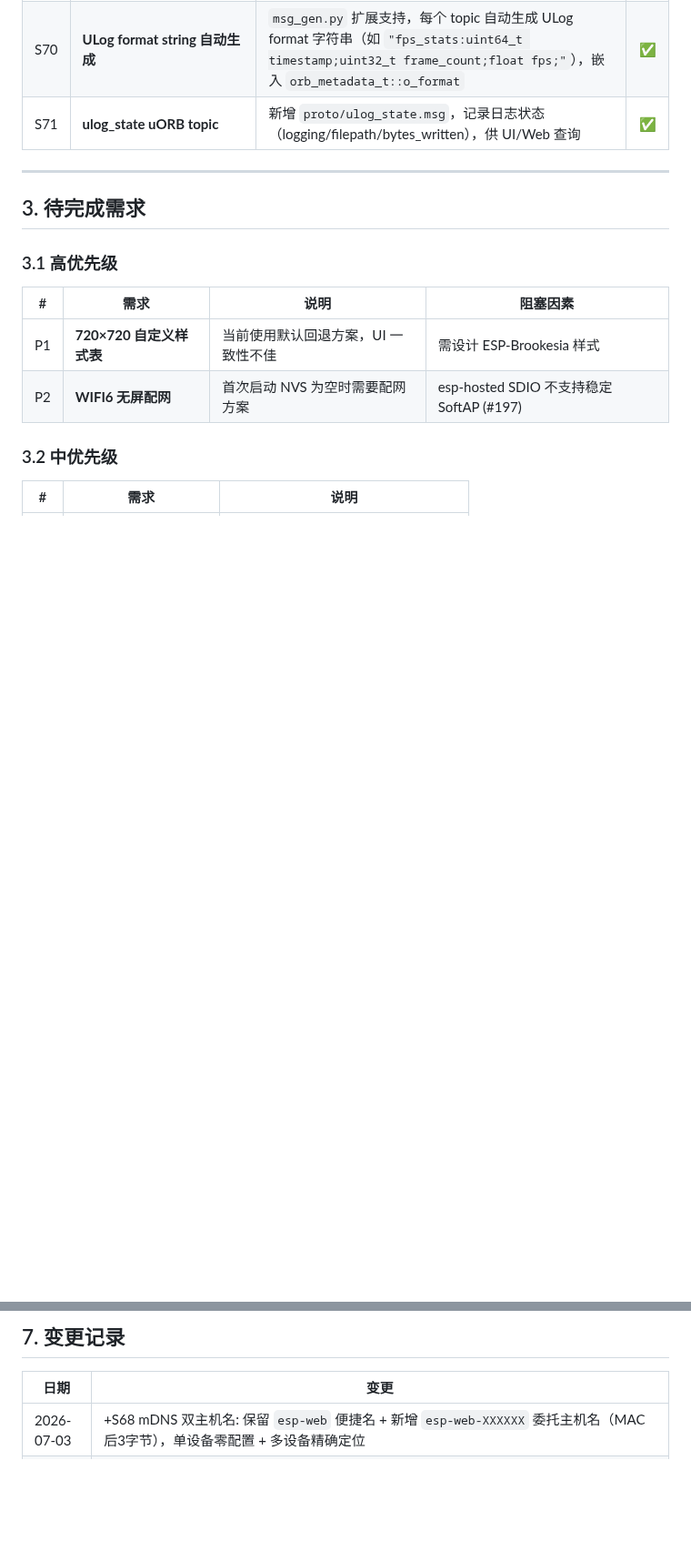
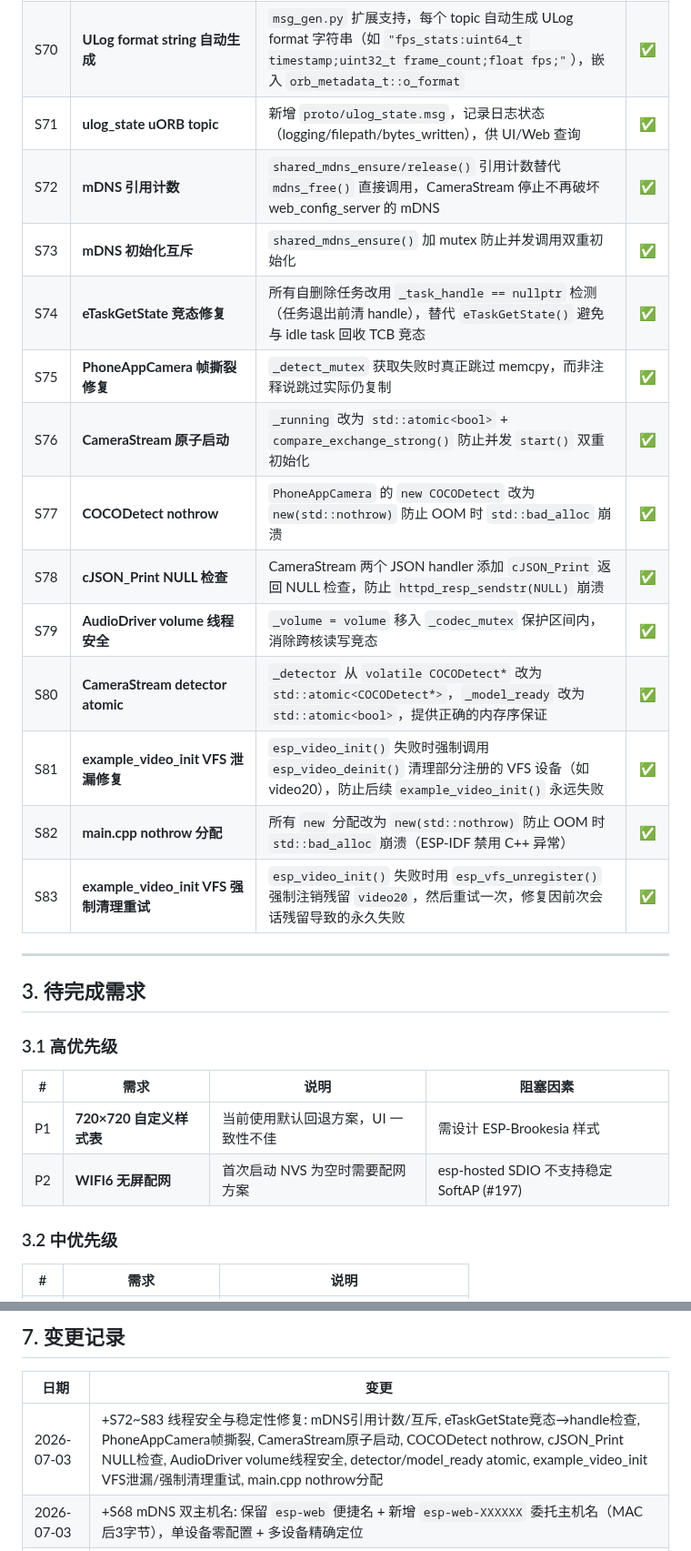
Before and after one commit to huanglilong/esp32p4_monitor, a Markdown page: PROJECT_REQUIREMENTS.md, 2 parts joined by grey strips. Shown at 91% size. GitHub-like rendering; blank space fills up the shorter version.

Commit message:
docs: add S69-S79 stability and thread safety fixes to requirements
S69: mDNS reference counting
S70: mDNS init mutex
S71: eTaskGetState race fix
S72: PhoneAppCamera frame tear fix
S73: CameraStream atomic start
S74: COCODetect nothrow
S75: cJSON_Print NULL check
S76: AudioDriver volume thread safety
S77: CameraStream detector atomic
S78: example_video_init VFS leak fix
S79: main.cpp nothrow allocations

Co-authored-by: Copilot <223556219+Copilot@users.noreply.github.com>

```diff
--- a/PROJECT_REQUIREMENTS.md
+++ b/PROJECT_REQUIREMENTS.md
@@ -112,6 +112,18 @@
 | S69 | **ULog SD 卡日志** | 集成 PX4 ULog 文件格式，uORB topics 经 ring buffer 写入 SD 卡 `.ulg` 文件，兼容 Flight Review/PlotJuggler 分析；Web API 控制启停；自动文件轮转 | ✅ |
 | S70 | **ULog format string 自动生成** | `msg_gen.py` 扩展支持，每个 topic 自动生成 ULog format 字符串（如 `"fps_stats:uint64_t timestamp;uint32_t frame_count;float fps;"`），嵌入 `orb_metadata_t::o_format` | ✅ |
 | S71 | **ulog_state uORB topic** | 新增 `proto/ulog_state.msg`，记录日志状态（logging/filepath/bytes_written），供 UI/Web 查询 | ✅ |
+| S72 | **mDNS 引用计数** | `shared_mdns_ensure/release()` 引用计数替代 `mdns_free()` 直接调用，CameraStream 停止不再破坏 web_config_server 的 mDNS | ✅ |
+| S73 | **mDNS 初始化互斥** | `shared_mdns_ensure()` 加 mutex 防止并发调用双重初始化 | ✅ |
+| S74 | **eTaskGetState 竞态修复** | 所有自删除任务改用 `_task_handle == nullptr` 检测（任务退出前清 handle），替代 `eTaskGetState()` 避免与 idle task 回收 TCB 竞态 | ✅ |
+| S75 | **PhoneAppCamera 帧撕裂修复** | `_detect_mutex` 获取失败时真正跳过 memcpy，而非注释说跳过实际仍复制 | ✅ |
+| S76 | **CameraStream 原子启动** | `_running` 改为 `std::atomic<bool>` + `compare_exchange_strong()` 防止并发 `start()` 双重初始化 | ✅ |
+| S77 | **COCODetect nothrow** | `PhoneAppCamera` 的 `new COCODetect` 改为 `new(std::nothrow)` 防止 OOM 时 `std::bad_alloc` 崩溃 | ✅ |
+| S78 | **cJSON_Print NULL 检查** | CameraStream 两个 JSON handler 添加 `cJSON_Print` 返回 NULL 检查，防止 `httpd_resp_sendstr(NULL)` 崩溃 | ✅ |
+| S79 | **AudioDriver volume 线程安全** | `_volume = volume` 移入 `_codec_mutex` 保护区间内，消除跨核读写竞态 | ✅ |
+| S80 | **CameraStream detector atomic** | `_detector` 从 `volatile COCODetect*` 改为 `std::atomic<COCODetect*>`，`_model_ready` 改为 `std::atomic<bool>`，提供正确的内存序保证 | ✅ |
+| S81 | **example_video_init VFS 泄漏修复** | `esp_video_init()` 失败时强制调用 `esp_video_deinit()` 清理部分注册的 VFS 设备（如 video20），防止后续 `example_video_init()` 永远失败 | ✅ |
+| S82 | **main.cpp nothrow 分配** | 所有 `new` 分配改为 `new(std::nothrow)` 防止 OOM 时 `std::bad_alloc` 崩溃（ESP-IDF 禁用 C++ 异常） | ✅ |
+| S83 | **example_video_init VFS 强制清理重试** | `esp_video_init()` 失败时用 `esp_vfs_unregister()` 强制注销残留 `video20`，然后重试一次，修复因前次会话残留导致的永久失败 | ✅ |
 
 ---
 
@@ -232,6 +244,7 @@
 
 | 日期 | 变更 |
 |------|------|
+| 2026-07-03 | +S72~S83 线程安全与稳定性修复: mDNS引用计数/互斥, eTaskGetState竞态→handle检查, PhoneAppCamera帧撕裂, CameraStream原子启动, COCODetect nothrow, cJSON_Print NULL检查, AudioDriver volume线程安全, detector/model_ready atomic, example_video_init VFS泄漏/强制清理重试, main.cpp nothrow分配 |
 | 2026-07-03 | +S68 mDNS 双主机名: 保留 `esp-web` 便捷名 + 新增 `esp-web-XXXXXX` 委托主机名（MAC后3字节），单设备零配置 + 多设备精确定位 |
 | 2026-07-03 | +S50~S56 线程安全与性能修复: CameraStream 竞态, CameraDriver 互斥, uORB publish 锁优化, AudioDriver publisher 线程安全, PhoneAppCamera 帧缓冲同步, CameraStream 检测结果互斥, Web 音频操作互斥 |
 | 2026-07-03 | +S57 **CameraStream VFS 设备泄漏修复**: `_deinit_video()` 未调用 `example_video_deinit()` 导致 "video20" 设备未注销；`_init_video()` 早返 / fail 路径同样缺少；`goto fail` 跨初始化编译错误已修复 |
```
